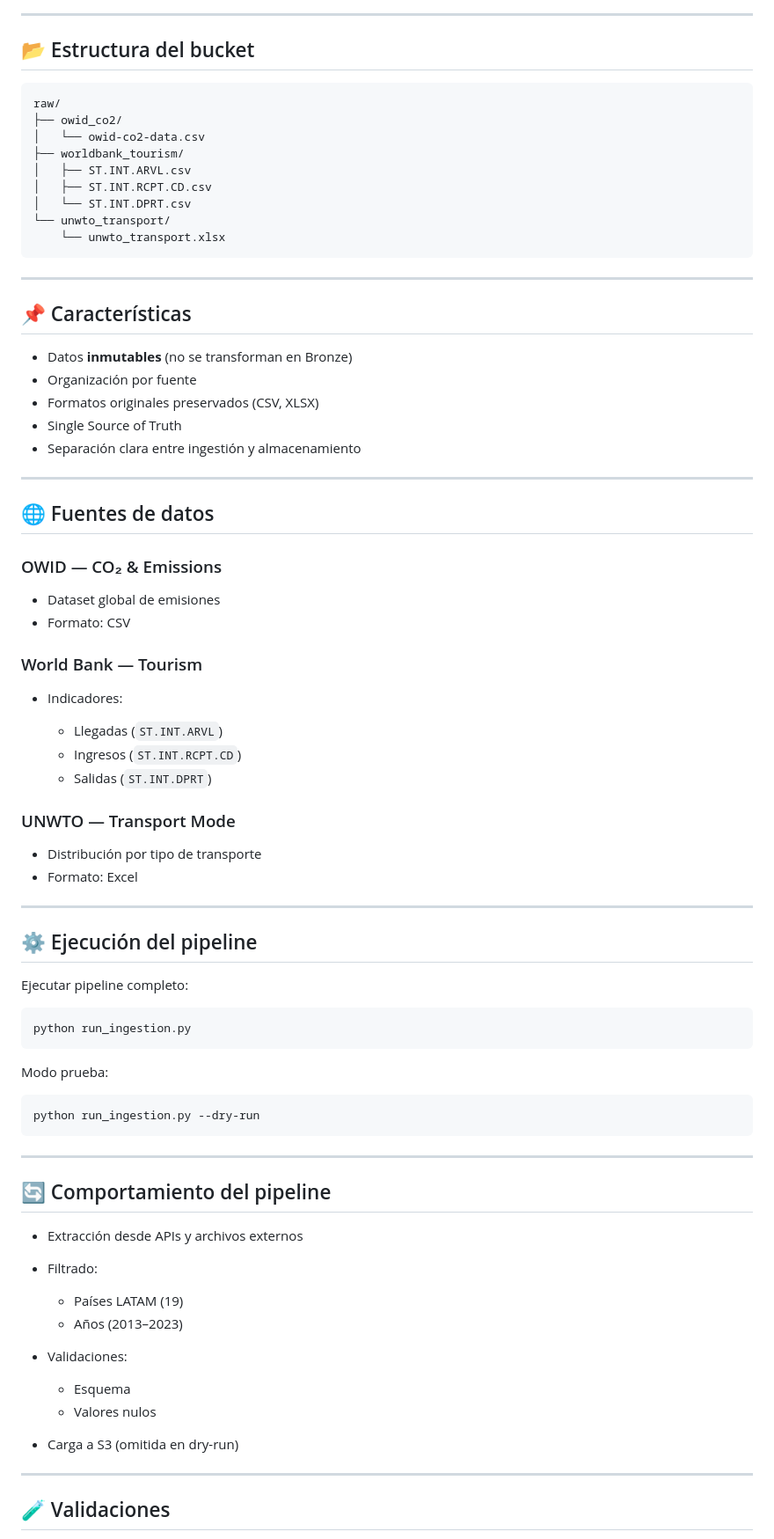
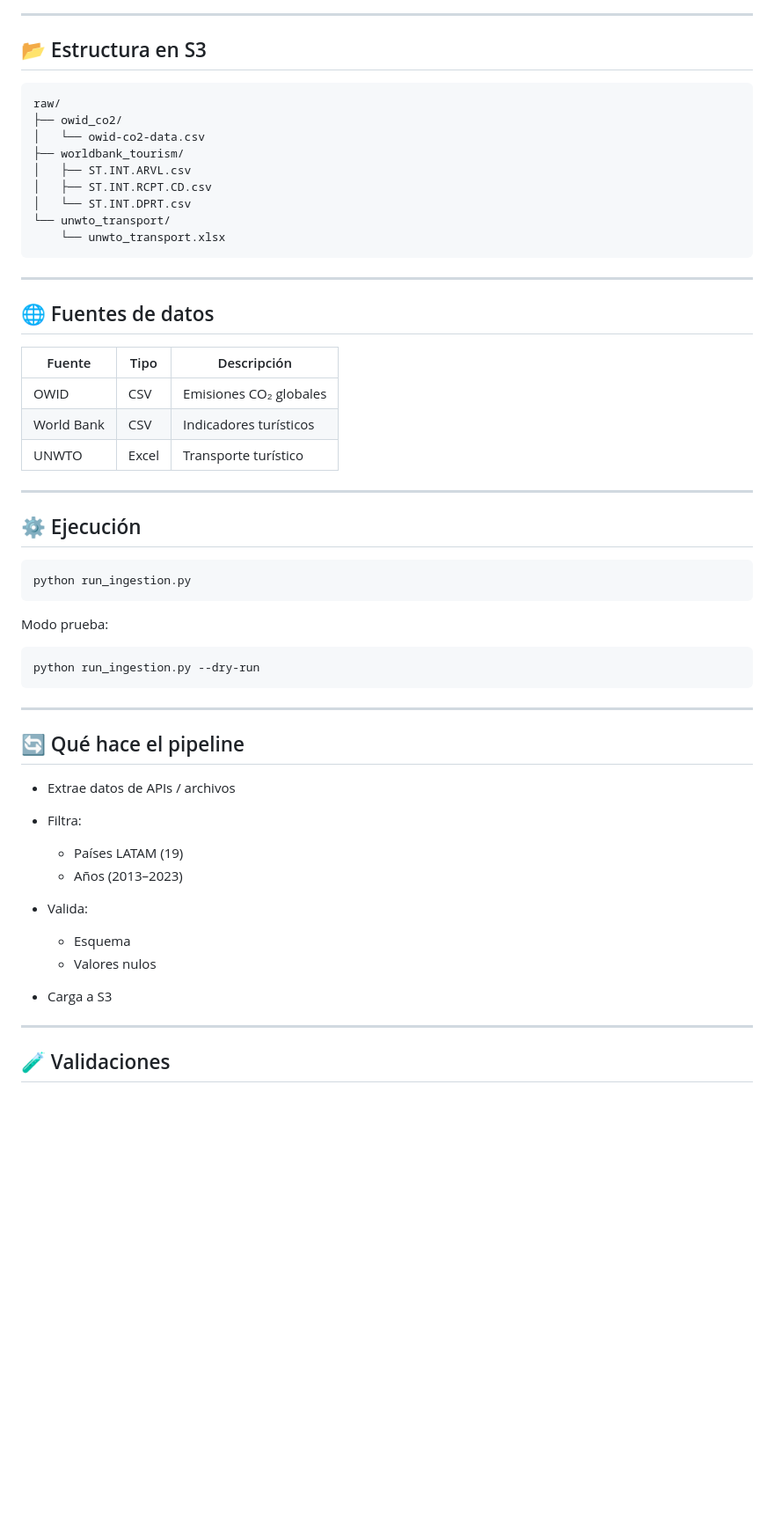
Before and after one commit to adriangoll/Proyecto-Latam-Turismo-Sustentable, a Markdown page: docs/bronze_docs/README.md, the part around one of its changes. Shown at 88% size. GitHub-like rendering; blank space fills up the shorter version.

````diff
--- a/docs/bronze_docs/README.md
+++ b/docs/bronze_docs/README.md
@@ -79,7 +52,7 @@ s3://latam-sustainability-datalake/raw/
 
 ---
 
-## 📂 Estructura del bucket
+## 📂 Estructura en S3
 
 ```text
 raw/
@@ -95,41 +68,17 @@ raw/
 
 ---
 
-## 📌 Características
+## 🌐 Fuentes de datos
 
-* Datos **inmutables** (no se transforman en Bronze)
-* Organización por fuente
-* Formatos originales preservados (CSV, XLSX)
-* Single Source of Truth
-* Separación clara entre ingestión y almacenamiento
+| Fuente     | Tipo  | Descripción            |
+| ---------- | ----- | ---------------------- |
+| OWID       | CSV   | Emisiones CO₂ globales |
+| World Bank | CSV   | Indicadores turísticos |
+| UNWTO      | Excel | Transporte turístico   |
 
 ---
 
-## 🌐 Fuentes de datos
-
-### OWID — CO₂ & Emissions
-
-* Dataset global de emisiones
-* Formato: CSV
-
-### World Bank — Tourism
-
-* Indicadores:
-
-  * Llegadas (`ST.INT.ARVL`)
-  * Ingresos (`ST.INT.RCPT.CD`)
-  * Salidas (`ST.INT.DPRT`)
-
-### UNWTO — Transport Mode
-
-* Distribución por tipo de transporte
-* Formato: Excel
-
----
-
-## ⚙️ Ejecución del pipeline
-
-Ejecutar pipeline completo:
+## ⚙️ Ejecución
 
 ```bash
 python run_ingestion.py
@@ -143,18 +92,18 @@ python run_ingestion.py --dry-run
 
 ---
 
-## 🔄 Comportamiento del pipeline
+## 🔄 Qué hace el pipeline
 
-* Extracción desde APIs y archivos externos
-* Filtrado:
+* Extrae datos de APIs / archivos
+* Filtra:
 
   * Países LATAM (19)
   * Años (2013–2023)
-* Validaciones:
+* Valida:
 
   * Esquema
   * Valores nulos
-* Carga a S3 (omitida en dry-run)
+* Carga a S3
 
 ---
 
````
Also changed, not shown: other parts of docs/bronze_docs/README.md (+39 -98 lines).
